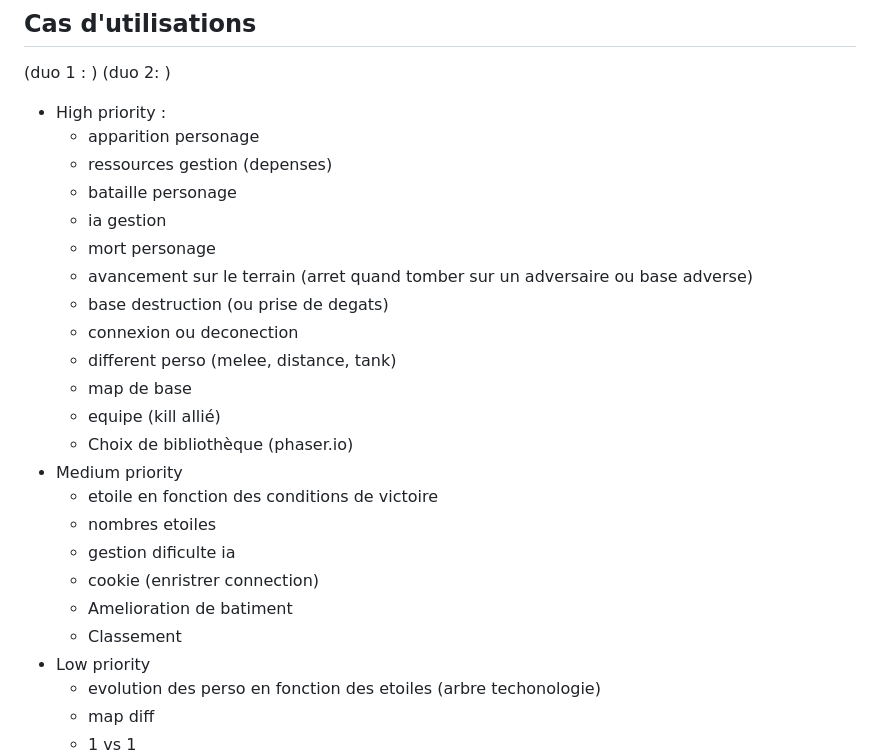
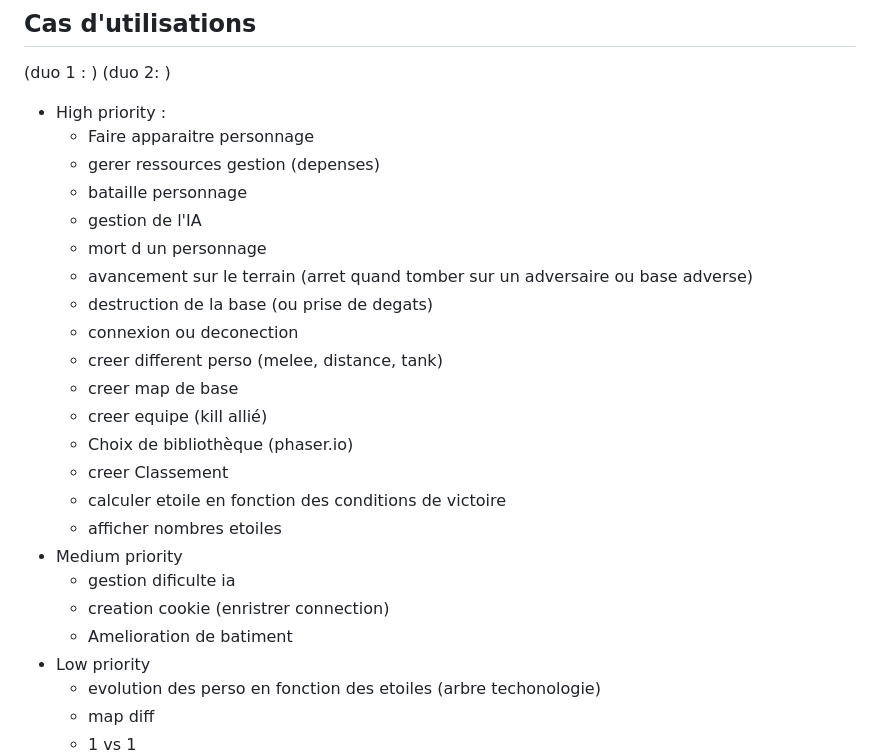
Before and after one commit to e-vinci/web2-2023-project-web2-2023-project-group-7, a Markdown page: README.md, the part around the change. Drawn GitHub-style.

Commit message:
rajout raead

```diff
--- a/README.md
+++ b/README.md
@@ -68,25 +68,25 @@
 ## Cas d'utilisations
 (duo 1 :     )  (duo 2:      )
 - High priority :
-    - apparition personage
-    - ressources gestion (depenses)
-    - bataille personage
-    - ia gestion
-    - mort personage
+    - Faire apparaitre personnage
+    - gerer ressources gestion (depenses)
+    - bataille personnage
+    - gestion de l'IA
+    - mort d un personnage
     - avancement sur le terrain (arret quand tomber sur un adversaire ou base adverse)
-    - base destruction (ou prise de degats)
+    - destruction de la base (ou prise de degats)
     - connexion ou deconection
-    - different perso (melee, distance, tank)
-    - map de base
-    - equipe (kill allié)
+    - creer different perso (melee, distance, tank)
+    - creer map de base
+    - creer equipe (kill allié)
     - Choix de bibliothèque (phaser.io)
+    - creer Classement
+    - calculer etoile en fonction des conditions de victoire
+    - afficher nombres etoiles
 - Medium priority
-     - etoile en fonction des conditions de victoire
-     - nombres etoiles
      - gestion dificulte ia
-     - cookie (enristrer connection)
+     - creation cookie (enristrer connection)
      - Amelioration de batiment
-     - Classement
 - Low priority
     - evolution des perso en fonction des etoiles (arbre techonologie)
     - map diff
```
